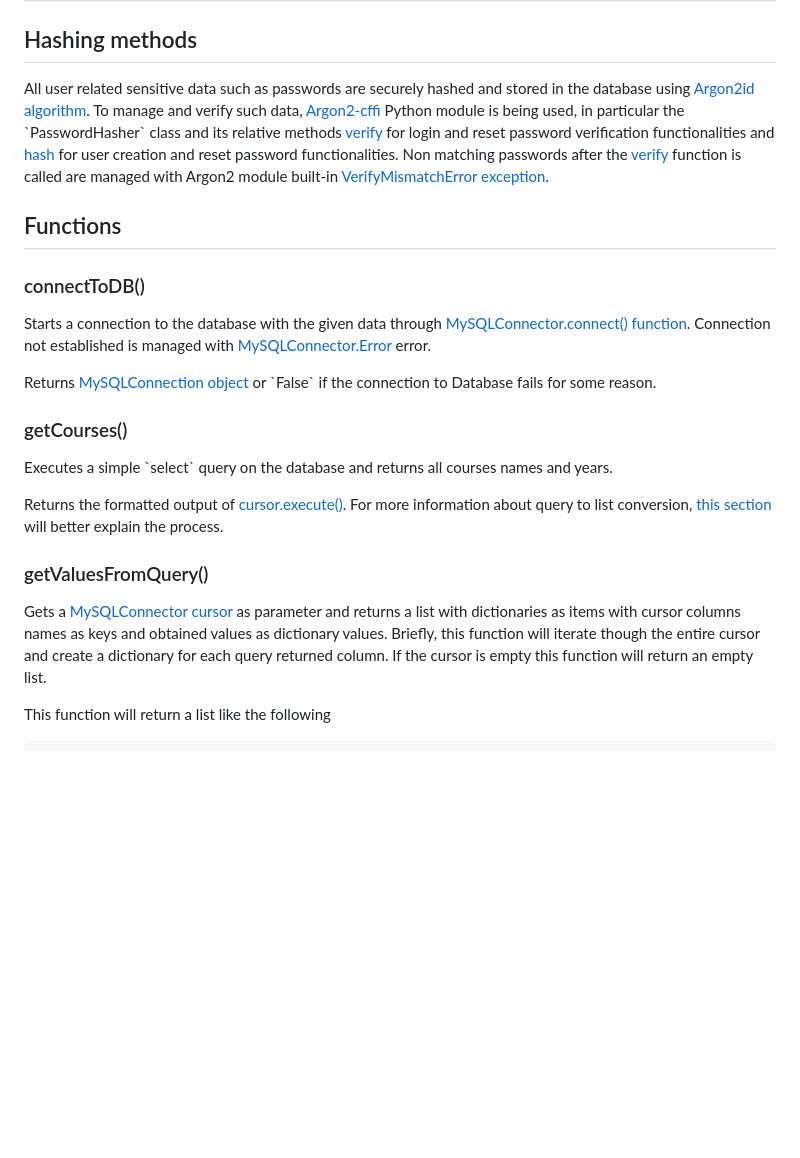
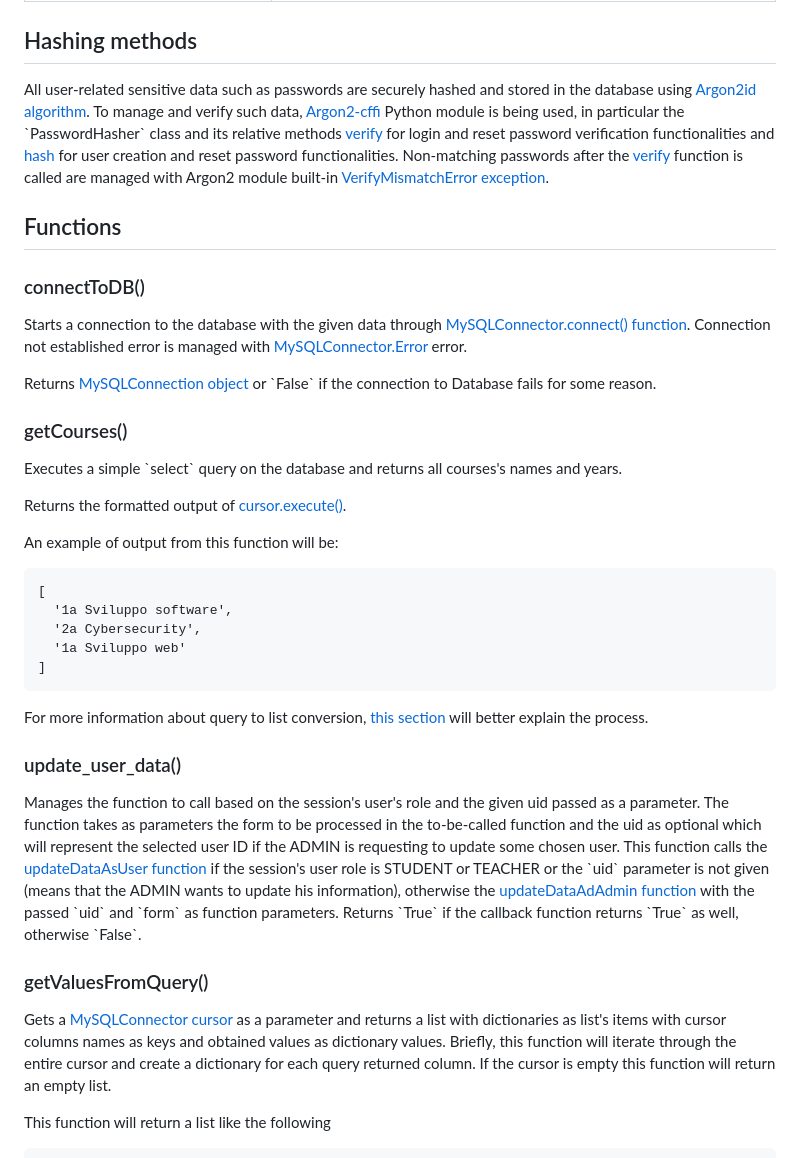
Before and after one commit to mfacecchia/attendance-tracker, a Markdown page: README.md, the part around the change printed below. Rendered like a GitHub page; blank space fills up the shorter version.

````diff
--- a/README.md
+++ b/README.md
@@ -207,19 +207,32 @@
 </table>
 
 <h2 id = "hashing-methods">Hashing methods</h2>
-<p>All user related sensitive data such as passwords are securely hashed and stored in the database using <a href = "https://en.wikipedia.org/wiki/Argon2">Argon2id algorithm</a>. To manage and verify such data, <a href = "https://argon2-cffi.readthedocs.io/en/stable/">Argon2-cffi</a> Python module is being used, in particular the `PasswordHasher` class and its relative methods <a href = "https://argon2-cffi.readthedocs.io/en/stable/api.html#argon2.PasswordHasher.verify">verify</a> for login and reset password verification functionalities and <a href = "https://argon2-cffi.readthedocs.io/en/stable/api.html#argon2.PasswordHasher.hash">hash</a> for user creation and reset password functionalities. Non matching passwords after the <a href = "https://argon2-cffi.readthedocs.io/en/stable/api.html#argon2.PasswordHasher.verify">verify</a> function is called are managed with Argon2 module built-in <a href = "https://argon2-cffi.readthedocs.io/en/stable/api.html#argon2.exceptions.VerifyMismatchError">VerifyMismatchError exception</a>.</p>
+<p>All user-related sensitive data such as passwords are securely hashed and stored in the database using <a href = "https://en.wikipedia.org/wiki/Argon2">Argon2id algorithm</a>. To manage and verify such data, <a href = "https://argon2-cffi.readthedocs.io/en/stable/">Argon2-cffi</a> Python module is being used, in particular the `PasswordHasher` class and its relative methods <a href = "https://argon2-cffi.readthedocs.io/en/stable/api.html#argon2.PasswordHasher.verify">verify</a> for login and reset password verification functionalities and <a href = "https://argon2-cffi.readthedocs.io/en/stable/api.html#argon2.PasswordHasher.hash">hash</a> for user creation and reset password functionalities. Non-matching passwords after the <a href = "https://argon2-cffi.readthedocs.io/en/stable/api.html#argon2.PasswordHasher.verify">verify</a> function is called are managed with Argon2 module built-in <a href = "https://argon2-cffi.readthedocs.io/en/stable/api.html#argon2.exceptions.VerifyMismatchError">VerifyMismatchError exception</a>.</p>
 
 <h2 id = "functions">Functions</h2>
 <h3>connectToDB()</h3>
-<p>Starts a connection to the database with the given data through <a href = "https://dev.mysql.com/doc/connector-python/en/connector-python-api-mysqlconnection-connect.html">MySQLConnector.connect() function</a>. Connection not established is managed with <a href = "https://dev.mysql.com/doc/connector-python/en/connector-python-api-errors-error.html">MySQLConnector.Error</a> error.</p>
+<p>Starts a connection to the database with the given data through <a href = "https://dev.mysql.com/doc/connector-python/en/connector-python-api-mysqlconnection-connect.html">MySQLConnector.connect() function</a>. Connection not established error is managed with <a href = "https://dev.mysql.com/doc/connector-python/en/connector-python-api-errors-error.html">MySQLConnector.Error</a> error.</p>
 <p>Returns <a href = "https://dev.mysql.com/doc/connector-python/en/connector-python-example-connecting.html">MySQLConnection object</a> or `False` if the connection to Database fails for some reason.</p>
 
 <h3>getCourses()</h3>
-<p>Executes a simple `select` query on the database and returns all courses names and years.</p>
-<p>Returns the formatted output of <a href = "https://dev.mysql.com/doc/connector-python/en/connector-python-api-mysqlcursor-execute.html">cursor.execute()</a>. For more information about query to list conversion, <a href = "#get-values-from-query">this section</a> will better explain the process.</p>
+<p>Executes a simple `select` query on the database and returns all courses's names and years.</p>
+<p>Returns the formatted output of <a href = "https://dev.mysql.com/doc/connector-python/en/connector-python-api-mysqlcursor-execute.html">cursor.execute()</a>.
+<p>An example of output from this function will be:</p>
+
+```
+[
+  '1a Sviluppo software',
+  '2a Cybersecurity',
+  '1a Sviluppo web'
+]
+```
+<p>For more information about query to list conversion, <a href = "#get-values-from-query">this section</a> will better explain the process.</p>
+
+<h3>update_user_data()</h3>
+<p>Manages the function to call based on the session's user's role and the given uid passed as a parameter. The function takes as parameters the form to be processed in the to-be-called function and the uid as optional which will represent the selected user ID if the ADMIN is requesting to update some chosen user. This function calls the <a href = "update-data-as-user">updateDataAsUser function</a> if the session's user role is STUDENT or TEACHER or the `uid` parameter is not given (means that the ADMIN wants to update his information), otherwise the <a href = "#update-data-as-admin">updateDataAdAdmin function</a> with the passed `uid` and `form` as function parameters. Returns `True` if the callback function returns `True` as well, otherwise `False`.</p>
 
 <h3 id = "get-values-from-query">getValuesFromQuery()</h3>
-<p>Gets a <a href = "https://dev.mysql.com/doc/connector-python/en/connector-python-api-mysqlconnection-cursor.html">MySQLConnector cursor</a> as parameter and returns a list with dictionaries as items with cursor columns names as keys and obtained values as dictionary values. Briefly, this function will iterate though the entire cursor and create a dictionary for each query returned column. If the cursor is empty this function will return an empty list.</p>
+<p>Gets a <a href = "https://dev.mysql.com/doc/connector-python/en/connector-python-api-mysqlconnection-cursor.html">MySQLConnector cursor</a> as a parameter and returns a list with dictionaries as list's items with cursor columns names as keys and obtained values as dictionary values. Briefly, this function will iterate through the entire cursor and create a dictionary for each query returned column. If the cursor is empty this function will return an empty list.</p>
 <p>This function will return a list like the following</p>
 
 ```
````
Also changed, not shown: other parts of README.md (+64 -13 lines).
